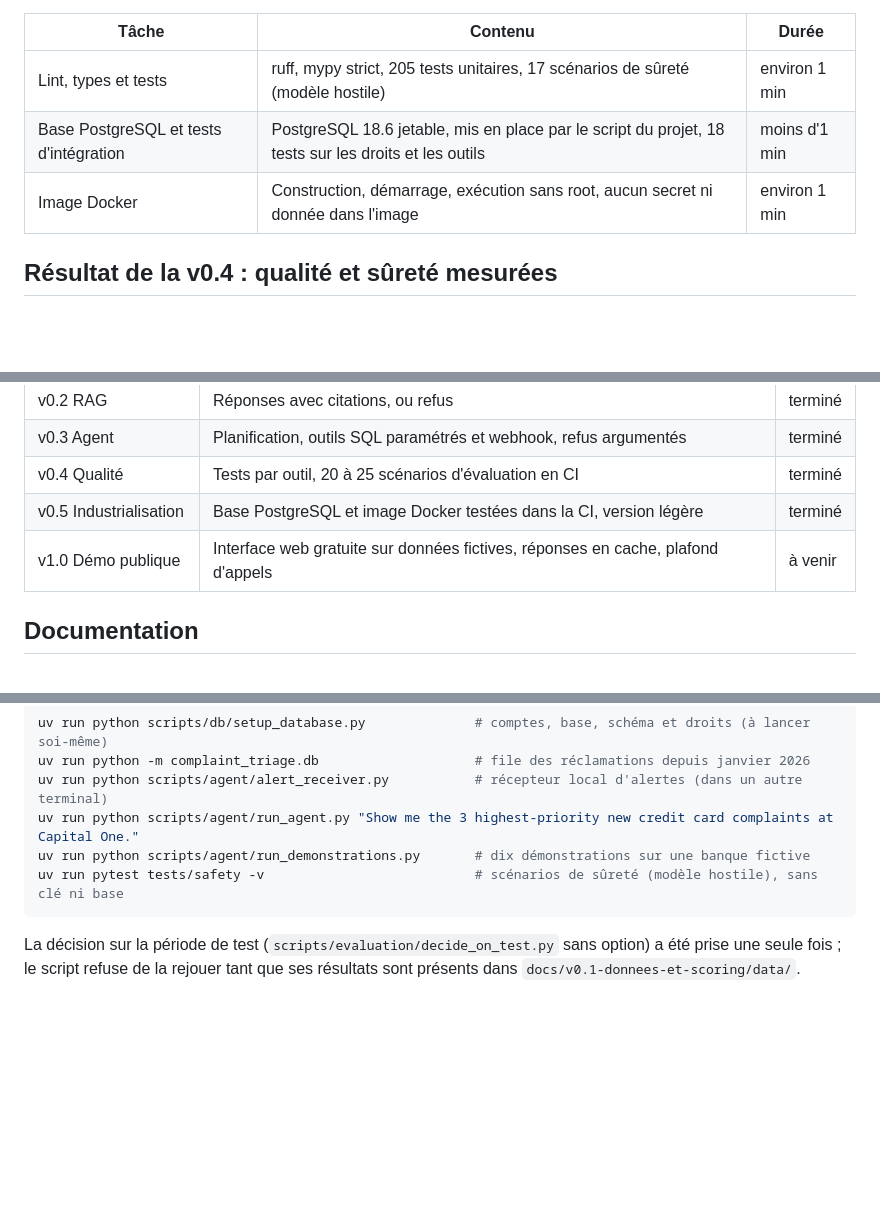
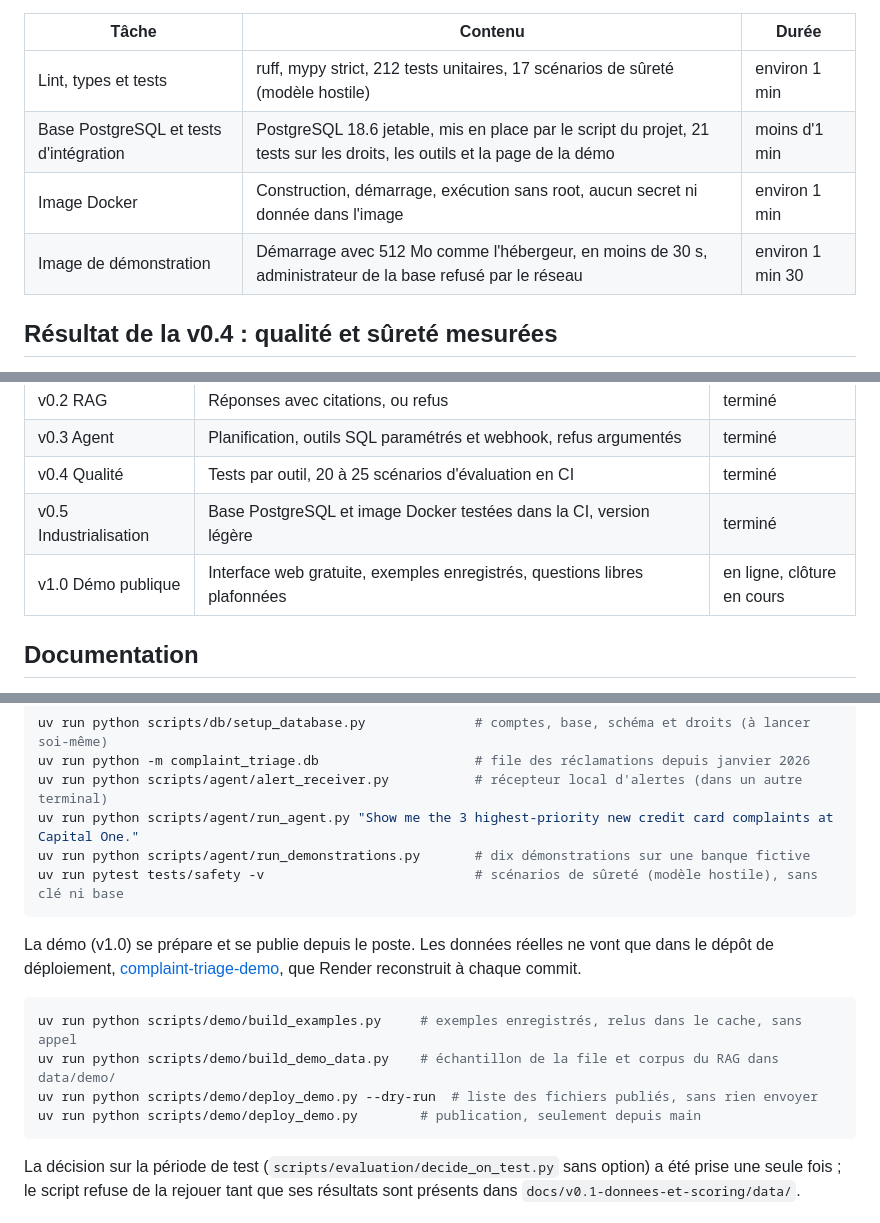
Before and after one commit to mangnathan/complaint-triage, a Markdown page: README.md, 3 parts joined by grey strips. Rendered like a GitHub page; blank space fills up the shorter version.

````diff
--- a/README.md
+++ b/README.md
@@ -16,9 +39,10 @@ Chaque PR passe par trois tâches en parallèle, qui bloquent la fusion en cas d
 
 | Tâche | Contenu | Durée |
 |---|---|---|
-| Lint, types et tests | ruff, mypy strict, 205 tests unitaires, 17 scénarios de sûreté (modèle hostile) | environ 1 min |
-| Base PostgreSQL et tests d'intégration | PostgreSQL 18.6 jetable, mis en place par le script du projet, 18 tests sur les droits et les outils | moins d'1 min |
+| Lint, types et tests | ruff, mypy strict, 212 tests unitaires, 17 scénarios de sûreté (modèle hostile) | environ 1 min |
+| Base PostgreSQL et tests d'intégration | PostgreSQL 18.6 jetable, mis en place par le script du projet, 21 tests sur les droits, les outils et la page de la démo | moins d'1 min |
 | Image Docker | Construction, démarrage, exécution sans root, aucun secret ni donnée dans l'image | environ 1 min |
+| Image de démonstration | Démarrage avec 512 Mo comme l'hébergeur, en moins de 30 s, administrateur de la base refusé par le réseau | environ 1 min 30 |
 
 ## Résultat de la v0.4 : qualité et sûreté mesurées
 
@@ -125,7 +149,7 @@ Avant toute mise en service, deux contrôles fixés au cadrage doivent être pas
 | v0.3 Agent | Planification, outils SQL paramétrés et webhook, refus argumentés | terminé |
 | v0.4 Qualité | Tests par outil, 20 à 25 scénarios d'évaluation en CI | terminé |
 | v0.5 Industrialisation | Base PostgreSQL et image Docker testées dans la CI, version légère | terminé |
-| v1.0 Démo publique | Interface web gratuite sur données fictives, réponses en cache, plafond d'appels | à venir |
+| v1.0 Démo publique | Interface web gratuite, exemples enregistrés, questions libres plafonnées | en ligne, clôture en cours |
 
 ## Documentation
 
@@ -221,6 +247,15 @@ uv run python scripts/agent/run_demonstrations.py       # dix démonstrations su
 uv run pytest tests/safety -v                           # scénarios de sûreté (modèle hostile), sans clé ni base
 ```
 
+La démo (v1.0) se prépare et se publie depuis le poste. Les données réelles ne vont que dans le dépôt de déploiement, [complaint-triage-demo](https://github.com/mangnathan/complaint-triage-demo), que Render reconstruit à chaque commit.
+
+```bash
+uv run python scripts/demo/build_examples.py     # exemples enregistrés, relus dans le cache, sans appel
+uv run python scripts/demo/build_demo_data.py    # échantillon de la file et corpus du RAG dans data/demo/
+uv run python scripts/demo/deploy_demo.py --dry-run  # liste des fichiers publiés, sans rien envoyer
+uv run python scripts/demo/deploy_demo.py        # publication, seulement depuis main
+```
+
 La décision sur la période de test (`scripts/evaluation/decide_on_test.py` sans option) a été prise une seule fois ; le script refuse de la rejouer tant que ses résultats sont présents dans `docs/v0.1-donnees-et-scoring/data/`.
 
 ## Données
````
Also changed, not shown: other parts of README.md (+27 -2 lines), docs/images/demo-agent.png (added), docs/images/demo-file-prioritaire.png (added).
